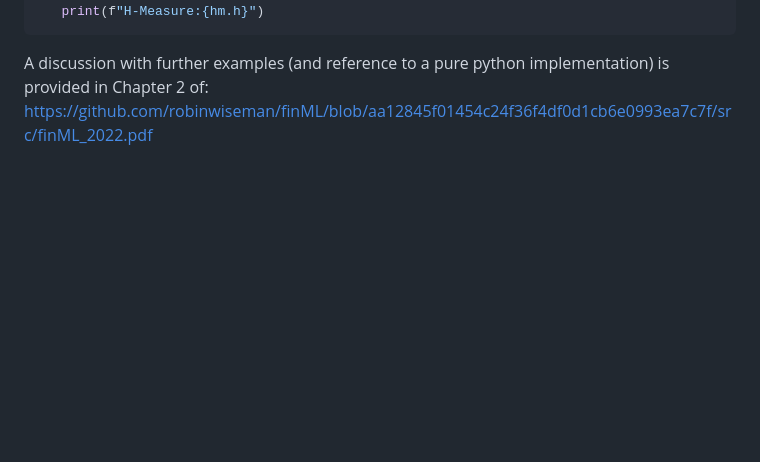
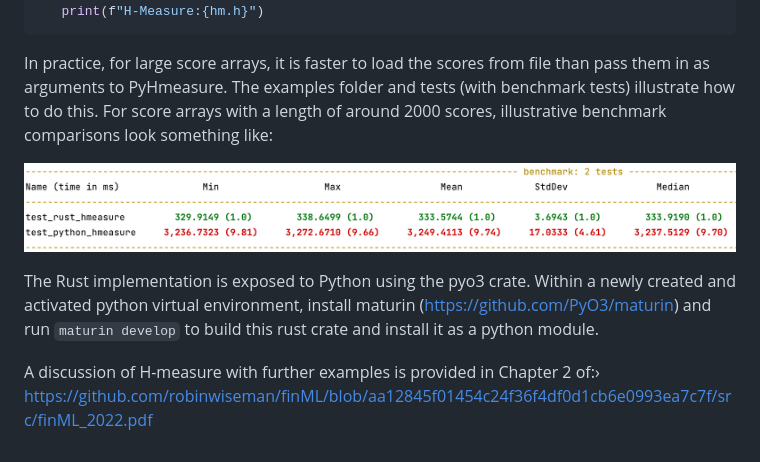
Before and after one commit to robinwiseman/pyhmeasure, a Markdown page: README.md, the part around the change. Drawn GitHub-style; pictures changed too: img/benchmark_comparison.png (added); blank space fills up the shorter version.

Commit message:
add examples and tests with benchmarks

````diff
--- a/README.md
+++ b/README.md
@@ -31,5 +31,16 @@ A simple example is as follows:
     hm = pyhmeasure.PyHmeasure(c0scores, c1scores, cost_distribution_alpha, cost_distribution_beta)
     print(f"H-Measure:{hm.h}")
 ```
-A discussion with further examples (and reference to a pure python implementation) is provided in Chapter 2 of:
+
+In practice, for large score arrays, it is faster to load the scores from file than pass them in as arguments to
+PyHmeasure. The examples folder and tests (with benchmark tests) illustrate how to do this. For score arrays with a length of
+around 2000 scores, illustrative benchmark comparisons look something like:
+
+![alt text](img/benchmark_comparison.png?raw=true)
+
+The Rust implementation is exposed to Python using the pyo3 crate. Within a newly created and activated python virtual environment,
+install maturin (https://github.com/PyO3/maturin) and run `maturin develop` to build this rust crate and install it as a
+python module.
+
+A discussion of H-measure with further examples is provided in Chapter 2 of:›
 <https://github.com/robinwiseman/finML/blob/aa12845f01454c24f36f4df0d1cb6e0993ea7c7f/src/finML_2022.pdf>
````
Also changed, not shown: python_src/README.md (added, +1 -0 lines), 10 other files.
